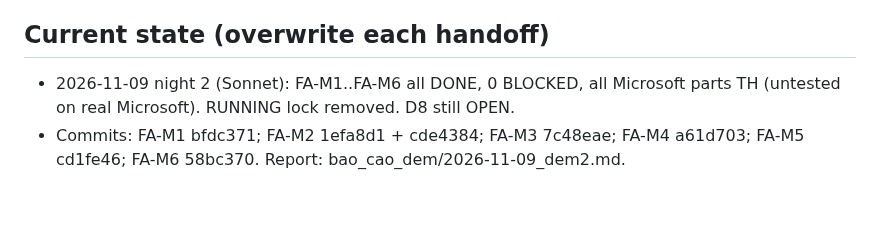
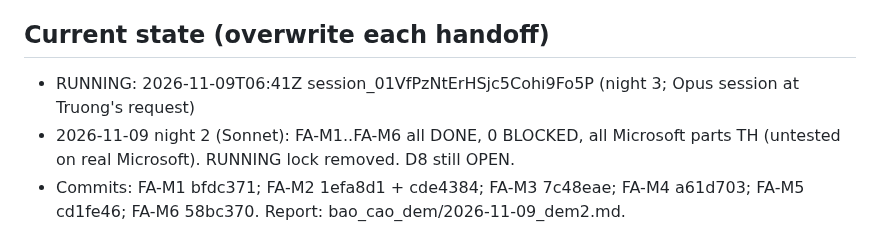
Before and after one commit to nguyenphanvantruong6969-arch/TESTING-DEV, a Markdown page: docs/phien/claude__keen-ride-72sa7t.md, the part around the change. GitHub-like rendering; blank space fills up the shorter version.

Commit message:
FA-KH: night-3 RUNNING lock
Co-Authored-By: Claude Opus 5.5 <noreply@anthropic.com>
Claude-Session: https://claude.ai/code/session_01VfPzNtErHSjc5Cohi9Fo5P

```diff
--- a/docs/phien/claude__keen-ride-72sa7t.md
+++ b/docs/phien/claude__keen-ride-72sa7t.md
@@ -46,6 +46,7 @@ Night 3 — fixes then kiosk screens (released by Opus 2026-11-09; spec plan §6
 - [ ] DEFERRED to term 2: D1 compensation credit — needs FA-10 incentive measurement + Truong's exception to invariant 2
 
 ## Current state (overwrite each handoff)
+- RUNNING: 2026-11-09T06:41Z session_01VfPzNtErHSjc5Cohi9Fo5P (night 3; Opus session at Truong's request)
 - 2026-11-09 night 2 (Sonnet): FA-M1..FA-M6 all DONE, 0 BLOCKED, all Microsoft parts TH (untested on real Microsoft). RUNNING lock removed. D8 still OPEN.
 - Commits: FA-M1 bfdc371; FA-M2 1efa8d1 + cde4384; FA-M3 7c48eae; FA-M4 a61d703; FA-M5 cd1fe46; FA-M6 58bc370. Report: bao_cao_dem/2026-11-09_dem2.md.
 - Tests: 6 new files (17+10+25+24+10+6 = 92 cases), each red first. Final run (all test_fa_*, mau forms, test_t4m_*, test_so_nhap, 2 doc tests): 2204 passed, 1 skipped. ruff clean, kiem_nhanh 7/7. UI/Chromium and full suite NOT run (CI).
```
